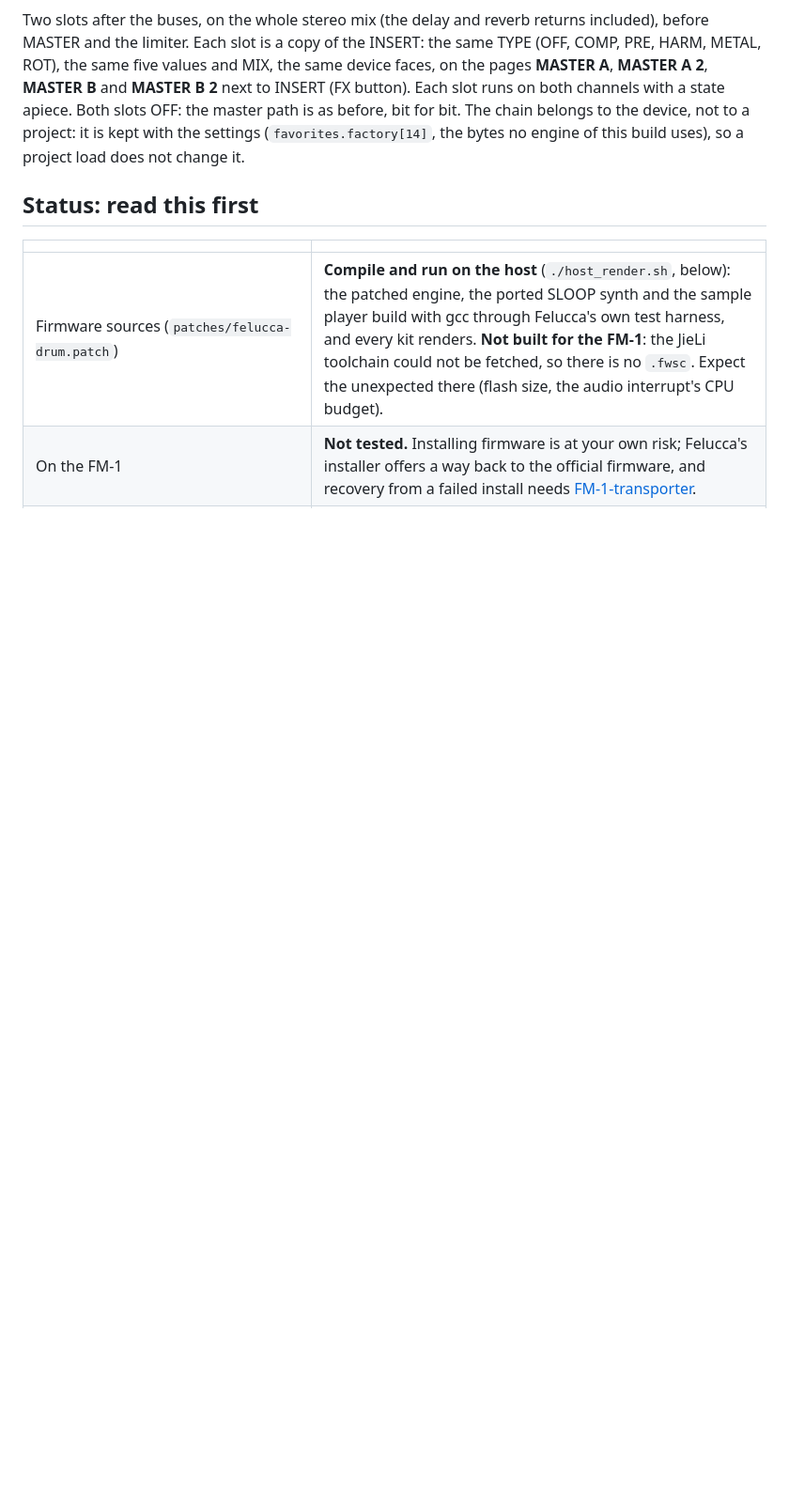
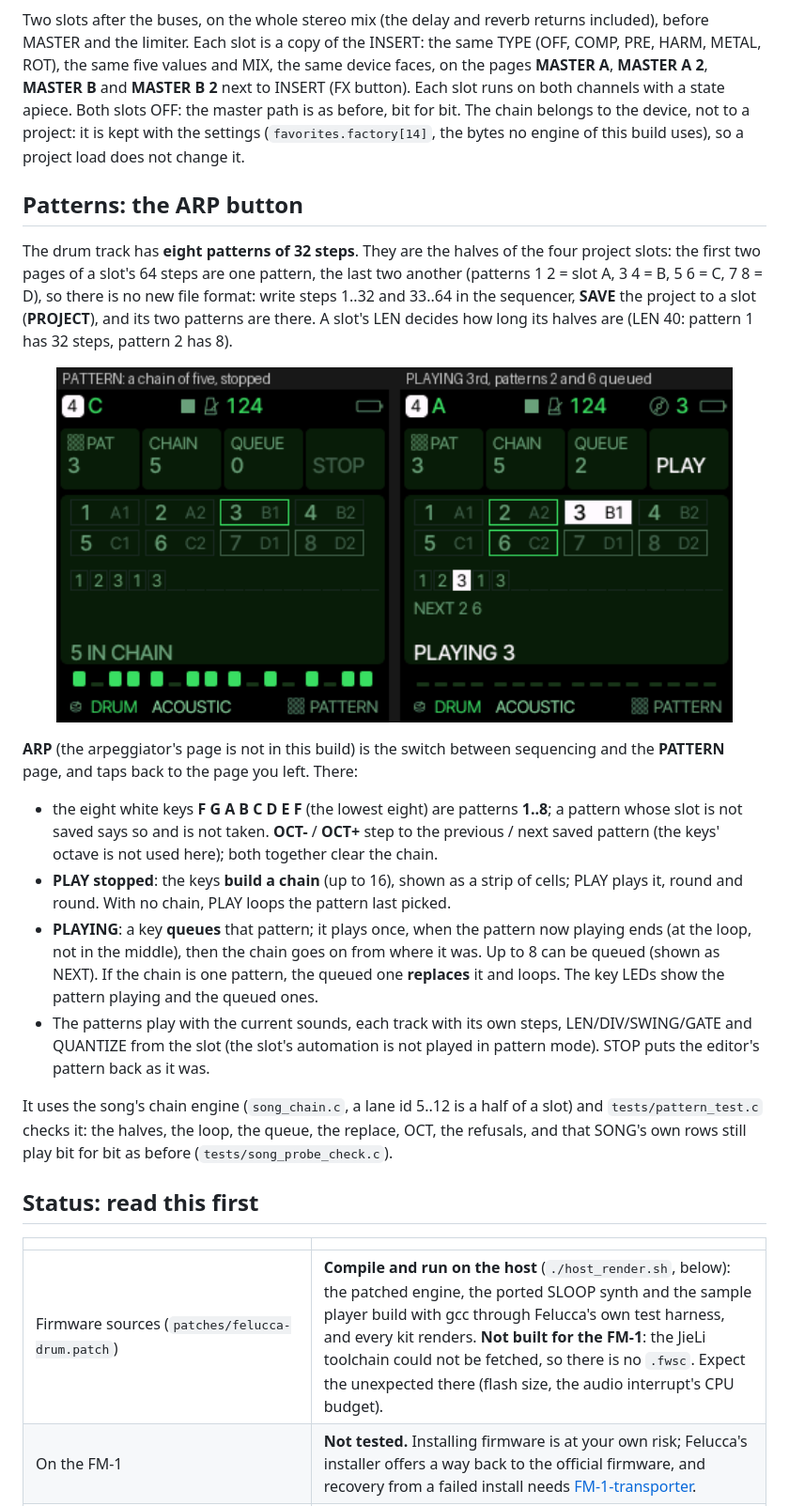
Before and after one commit to andiogenes/roland, a Markdown page: README.md, the part around one of its changes. Shown at 94% size. Drawn GitHub-style; pictures changed too: docs/host-render/screens_pattern.png (added); blank space fills up the shorter version.

```diff
--- a/README.md
+++ b/README.md
@@ -103,6 +103,33 @@ pages **MASTER A**, **MASTER A 2**, **MASTER B** and **MASTER B 2** next to INSE
 state apiece. Both slots OFF: the master path is as before, bit for bit. The chain belongs to the device, not to a project: it is kept
 with the settings (`favorites.factory[14]`, the bytes no engine of this build uses), so a project load does not change it.
 
+## Patterns: the ARP button
+
+The drum track has **eight patterns of 32 steps**. They are the halves of the four project slots: the first two pages of a slot's
+64 steps are one pattern, the last two another (patterns 1 2 = slot A, 3 4 = B, 5 6 = C, 7 8 = D), so there is no new file format:
+write steps 1..32 and 33..64 in the sequencer, **SAVE** the project to a slot (**PROJECT**), and its two patterns are there. A
+slot's LEN decides how long its halves are (LEN 40: pattern 1 has 32 steps, pattern 2 has 8).
+
+<p align="center"><img src="docs/host-render/screens_pattern.png" alt="The PATTERN page, stopped with a chain, and playing with two queued" width="720"></p>
+
+**ARP** (the arpeggiator's page is not in this build) is the switch between sequencing and the **PATTERN** page, and taps back to
+the page you left. There:
+
+* the eight white keys **F G A B C D E F** (the lowest eight) are patterns **1..8**; a pattern whose slot is not saved says so and is
+  not taken. **OCT-** / **OCT+** step to the previous / next saved pattern (the keys' octave is not used here); both together clear
+  the chain.
+* **PLAY stopped**: the keys **build a chain** (up to 16), shown as a strip of cells; PLAY plays it, round and round. With no chain,
+  PLAY loops the pattern last picked.
+* **PLAYING**: a key **queues** that pattern; it plays once, when the pattern now playing ends (at the loop, not in the middle), then
+  the chain goes on from where it was. Up to 8 can be queued (shown as NEXT). If the chain is one pattern, the queued one
+  **replaces** it and loops. The key LEDs show the pattern playing and the queued ones.
+* The patterns play with the current sounds, each track with its own steps, LEN/DIV/SWING/GATE and QUANTIZE from the slot (the
+  slot's automation is not played in pattern mode). STOP puts the editor's pattern back as it was.
+
+It uses the song's chain engine (`song_chain.c`, a lane id 5..12 is a half of a slot) and `tests/pattern_test.c` checks it: the
+halves, the loop, the queue, the replace, OCT, the refusals, and that SONG's own rows still play bit for bit as before
+(`tests/song_probe_check.c`).
+
 ## Status: read this first
 
 | | |
```
Also changed, not shown: other parts of README.md (+4 -0 lines), 8 other files.
